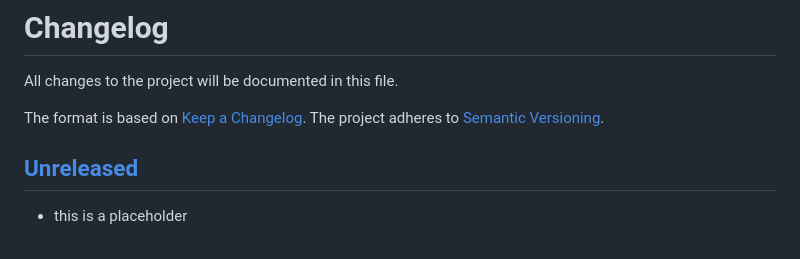
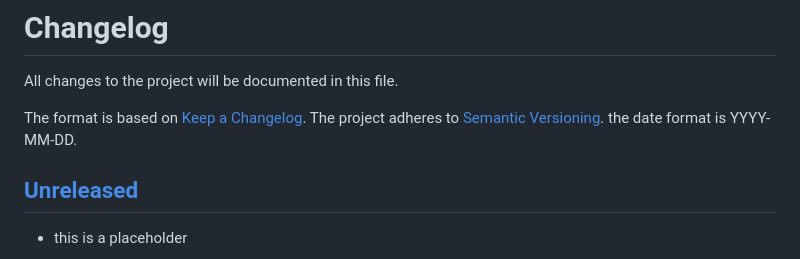
Before and after one commit to jakoch/jupyter-devbox, a Markdown page: CHANGELOG.md, the part around the change printed below. GitHub-like rendering.

```diff
--- a/CHANGELOG.md
+++ b/CHANGELOG.md
@@ -2,8 +2,9 @@
 
 All changes to the project will be documented in this file.
 
-The format is based on [Keep a Changelog](https://keepachangelog.com/en/1.0.0/).
+The format is based on [Keep a Changelog](https://keepachangelog.com/en/1.1.0/).
 The project adheres to [Semantic Versioning](https://semver.org/spec/v2.0.0.html).
+the date format is YYYY-MM-DD.
 
 ## [Unreleased]
 
```
Also changed, not shown: other parts of CHANGELOG.md (+4 -1 lines), README.md (+1 -1 lines).
